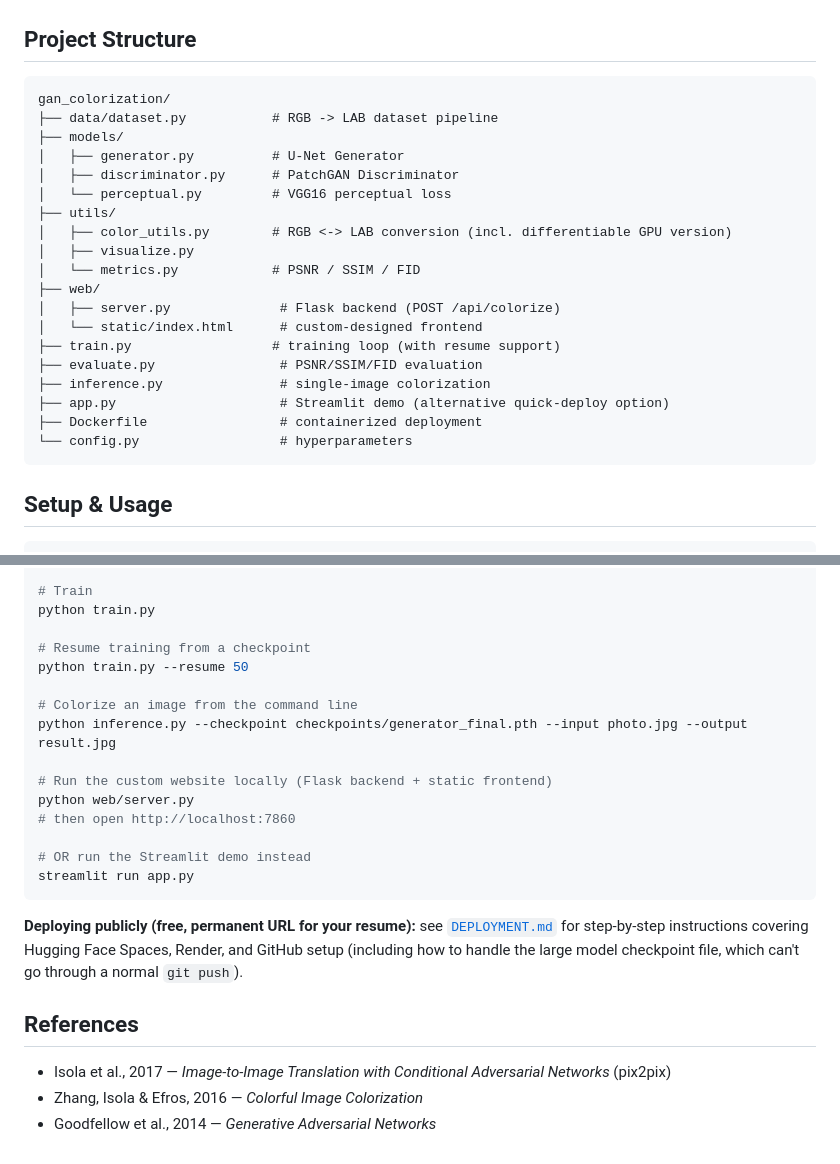
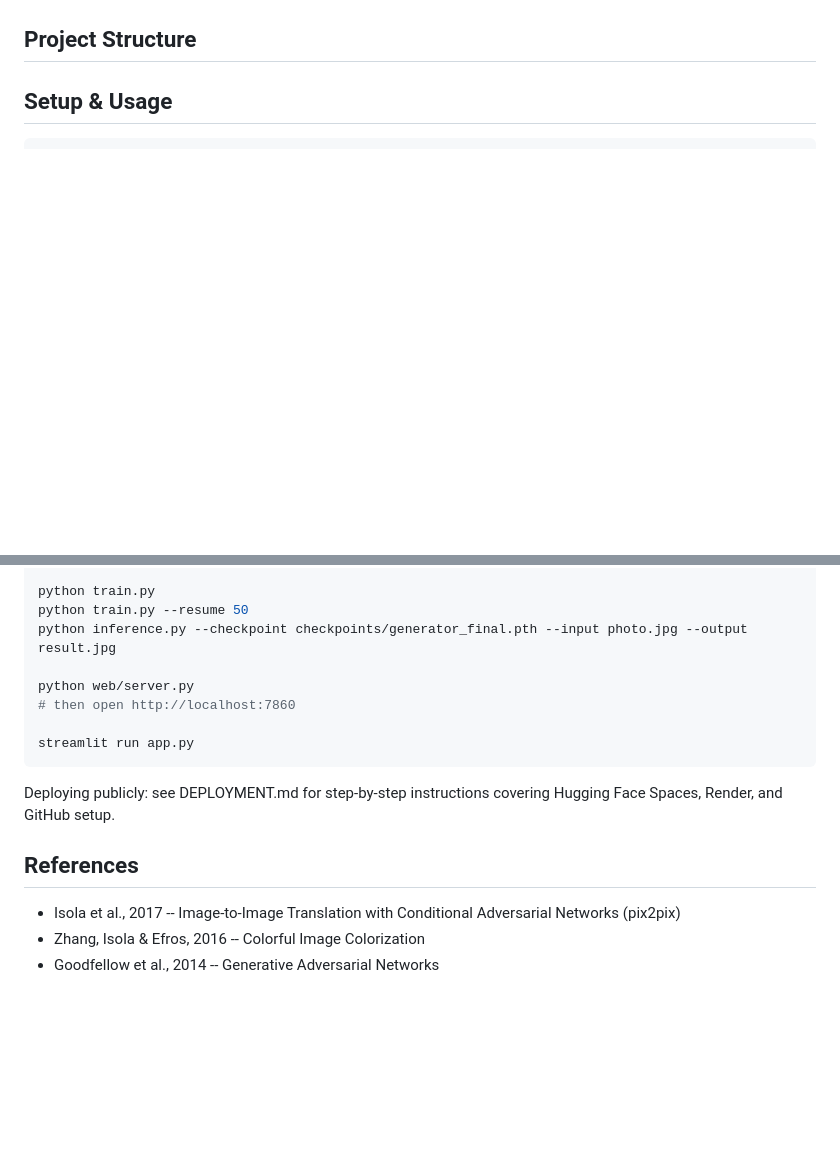
Before and after one commit to Manshvijaiswal/gan-image-colorization, a Markdown page: README.md, 2 parts joined by grey strips. Drawn GitHub-style; blank space fills up the shorter version.

````diff
--- a/README.md
+++ b/README.md
@@ -47,27 +43,5 @@ Trained for 70 epochs on a 4,500-image subset of COCO val2017 (90/10 train/val s
 
 ## Project Structure
-```
-gan_colorization/
-├── data/dataset.py           # RGB -> LAB dataset pipeline
-├── models/
-│   ├── generator.py          # U-Net Generator
-│   ├── discriminator.py      # PatchGAN Discriminator
-│   └── perceptual.py         # VGG16 perceptual loss
-├── utils/
-│   ├── color_utils.py        # RGB <-> LAB conversion (incl. differentiable GPU version)
-│   ├── visualize.py
-│   └── metrics.py            # PSNR / SSIM / FID
-├── web/
-│   ├── server.py              # Flask backend (POST /api/colorize)
-│   └── static/index.html      # custom-designed frontend
-├── train.py                  # training loop (with resume support)
-├── evaluate.py                # PSNR/SSIM/FID evaluation
-├── inference.py               # single-image colorization
-├── app.py                     # Streamlit demo (alternative quick-deploy option)
-├── Dockerfile                 # containerized deployment
-└── config.py                  # hyperparameters
-```
-
 ## Setup & Usage
 
 ```bash
@@ -75,26 +49,19 @@ git clone https://github.com/<your-username>/gan-image-colorization.git
 cd gan-image-colorization
 pip install -r requirements.txt
 
-# Train
 python train.py
-
-# Resume training from a checkpoint
 python train.py --resume 50
-
-# Colorize an image from the command line
 python inference.py --checkpoint checkpoints/generator_final.pth --input photo.jpg --output result.jpg
 
-# Run the custom website locally (Flask backend + static frontend)
 python web/server.py
 # then open http://localhost:7860
 
-# OR run the Streamlit demo instead
 streamlit run app.py
 ```
 
-**Deploying publicly (free, permanent URL for your resume):** see [`DEPLOYMENT.md`](DEPLOYMENT.md) for step-by-step instructions covering Hugging Face Spaces, Render, and GitHub setup (including how to handle the large model checkpoint file, which can't go through a normal `git push`).
+Deploying publicly: see DEPLOYMENT.md for step-by-step instructions covering Hugging Face Spaces, Render, and GitHub setup.
 
 ## References
-- Isola et al., 2017 — *Image-to-Image Translation with Conditional Adversarial Networks* (pix2pix)
-- Zhang, Isola & Efros, 2016 — *Colorful Image Colorization*
-- Goodfellow et al., 2014 — *Generative Adversarial Networks*
+- Isola et al., 2017 -- Image-to-Image Translation with Conditional Adversarial Networks (pix2pix)
+- Zhang, Isola & Efros, 2016 -- Colorful Image Colorization
+- Goodfellow et al., 2014 -- Generative Adversarial Networks
````
Also changed, not shown: other parts of README.md (+21 -25 lines).
